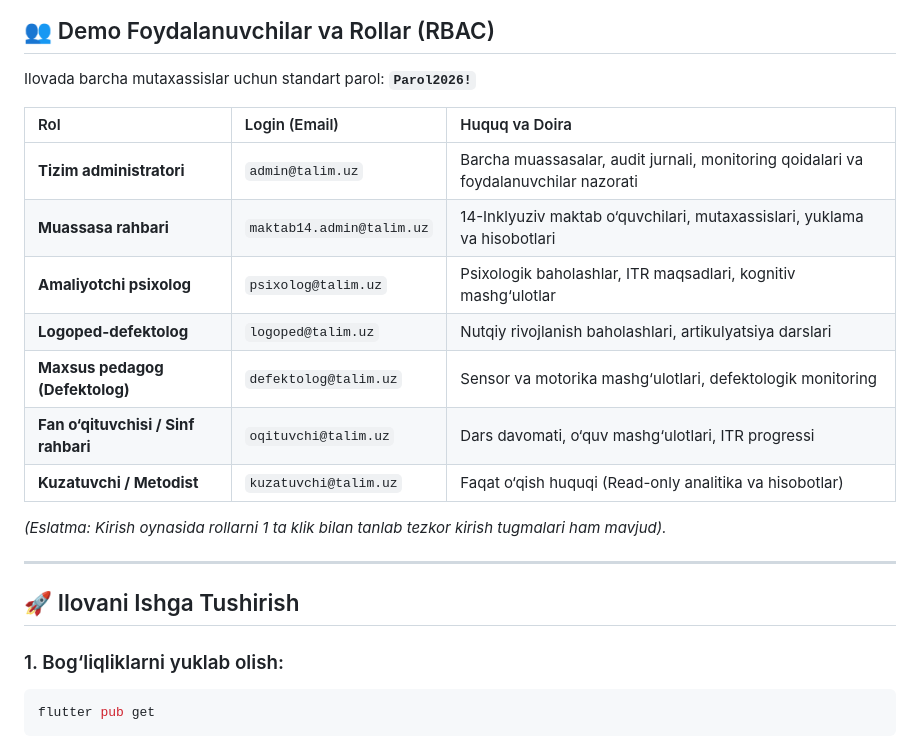
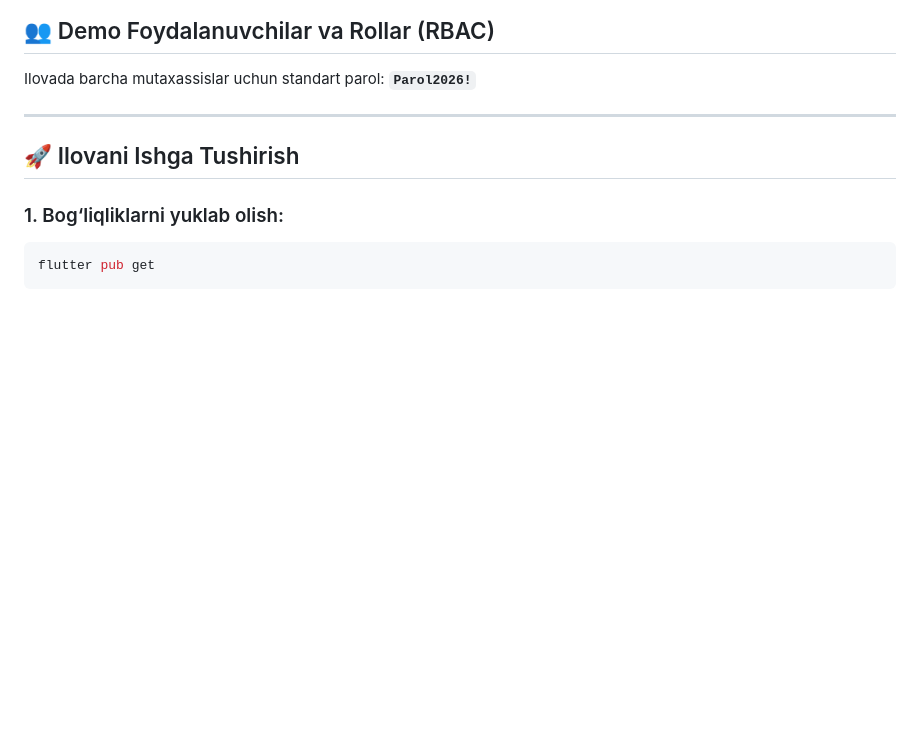
Before and after one commit to Barko-07/Talim-Nazorat, a Markdown page: README.md, the part around the change. Drawn GitHub-style; blank space fills up the shorter version.

Commit message:
Remove user roles and login details from README
Removed user roles and login information from the README.

```diff
--- a/README.md
+++ b/README.md
@@ -27,17 +27,6 @@
 
 Ilovada barcha mutaxassislar uchun standart parol: **`Parol2026!`**
 
-| Rol | Login (Email) | Huquq va Doira |
-| :--- | :--- | :--- |
-| **Tizim administratori** | `admin@talim.uz` | Barcha muassasalar, audit jurnali, monitoring qoidalari va foydalanuvchilar nazorati |
-| **Muassasa rahbari** | `maktab14.admin@talim.uz` | 14-Inklyuziv maktab o‘quvchilari, mutaxassislari, yuklama va hisobotlari |
-| **Amaliyotchi psixolog** | `psixolog@talim.uz` | Psixologik baholashlar, ITR maqsadlari, kognitiv mashg‘ulotlar |
-| **Logoped-defektolog** | `logoped@talim.uz` | Nutqiy rivojlanish baholashlari, artikulyatsiya darslari |
-| **Maxsus pedagog (Defektolog)** | `defektolog@talim.uz` | Sensor va motorika mashg‘ulotlari, defektologik monitoring |
-| **Fan o‘qituvchisi / Sinf rahbari** | `oqituvchi@talim.uz` | Dars davomati, o‘quv mashg‘ulotlari, ITR progressi |
-| **Kuzatuvchi / Metodist** | `kuzatuvchi@talim.uz` | Faqat o‘qish huquqi (Read-only analitika va hisobotlar) |
-
-*(Eslatma: Kirish oynasida rollarni 1 ta klik bilan tanlab tezkor kirish tugmalari ham mavjud).*
 
 ---
 
```
